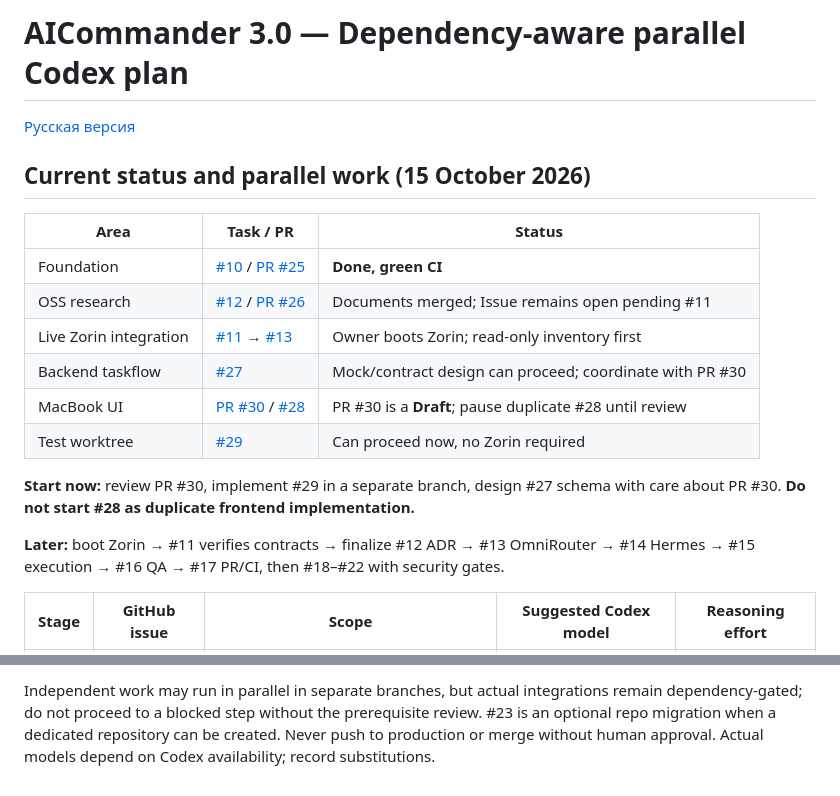
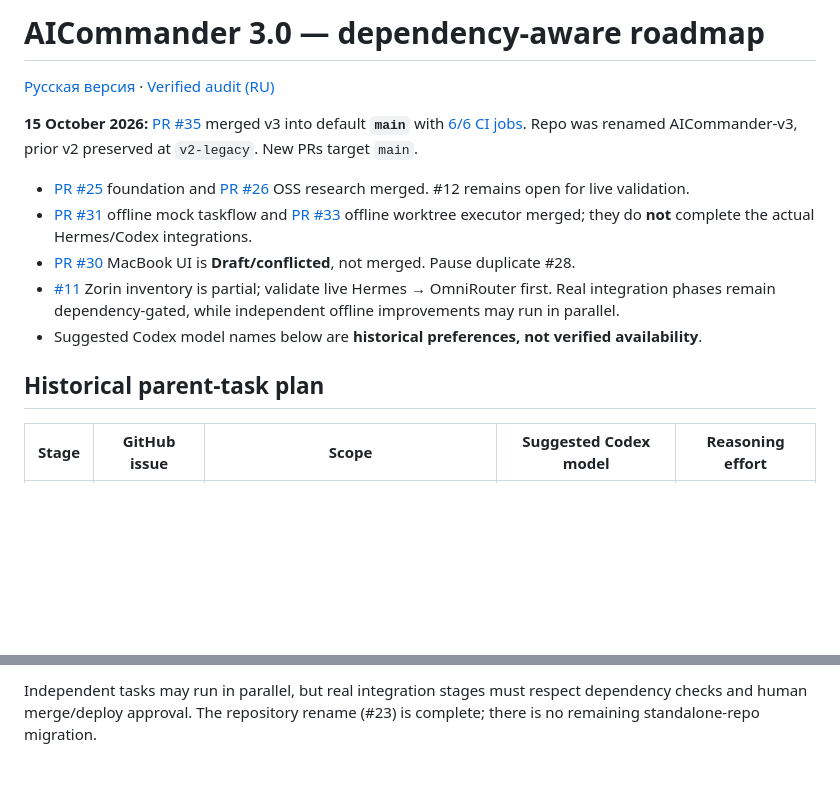
Before and after one commit to KalyuzhniyKO/AICommander-v2, a Markdown page: docs/ROADMAP.en.md, 2 parts joined by grey strips. Rendered like a GitHub page; blank space fills up the shorter version.

Commit message:
docs: update roadmap after v3 main merge

```diff
--- a/docs/ROADMAP.en.md
+++ b/docs/ROADMAP.en.md
@@ -1,22 +1,16 @@
-# AICommander 3.0 — Dependency-aware parallel Codex plan
+# AICommander 3.0 — dependency-aware roadmap
 
-[Русская версия](ROADMAP.md)
+[Русская версия](ROADMAP.md) · [Verified audit (RU)](AUDIT_2026-10-15.md)
 
-## Current status and parallel work (15 October 2026)
+**15 October 2026:** [PR #35](https://github.com/KalyuzhniyKO/AICommander-v3/pull/35) merged v3 into default **`main`** with [6/6 CI jobs](https://github.com/KalyuzhniyKO/AICommander-v3/actions/runs/38708568156). Repo was renamed AICommander-v3, prior v2 preserved at `v2-legacy`. New PRs target `main`.
 
-| Area | Task / PR | Status |
-|---|---|---|
-| Foundation | [#10](https://github.com/KalyuzhniyKO/AICommander-v2/issues/10) / [PR #25](https://github.com/KalyuzhniyKO/AICommander-v2/pull/25) | **Done, green CI** |
-| OSS research | [#12](https://github.com/KalyuzhniyKO/AICommander-v2/issues/12) / [PR #26](https://github.com/KalyuzhniyKO/AICommander-v2/pull/26) | Documents merged; Issue remains open pending #11 |
-| Live Zorin integration | [#11](https://github.com/KalyuzhniyKO/AICommander-v2/issues/11) → [#13](https://github.com/KalyuzhniyKO/AICommander-v2/issues/13) | Owner boots Zorin; read-only inventory first |
-| Backend taskflow | [#27](https://github.com/KalyuzhniyKO/AICommander-v2/issues/27) | Mock/contract design can proceed; coordinate with PR #30 |
-| MacBook UI | [PR #30](https://github.com/KalyuzhniyKO/AICommander-v2/pull/30) / [#28](https://github.com/KalyuzhniyKO/AICommander-v2/issues/28) | PR #30 is a **Draft**; pause duplicate #28 until review |
-| Test worktree | [#29](https://github.com/KalyuzhniyKO/AICommander-v2/issues/29) | Can proceed now, no Zorin required |
+- [PR #25](https://github.com/KalyuzhniyKO/AICommander-v3/pull/25) foundation and [PR #26](https://github.com/KalyuzhniyKO/AICommander-v3/pull/26) OSS research merged. #12 remains open for live validation.
+- [PR #31](https://github.com/KalyuzhniyKO/AICommander-v3/pull/31) offline mock taskflow and [PR #33](https://github.com/KalyuzhniyKO/AICommander-v3/pull/33) offline worktree executor merged; they do **not** complete the actual Hermes/Codex integrations.
+- [PR #30](https://github.com/KalyuzhniyKO/AICommander-v3/pull/30) MacBook UI is **Draft/conflicted**, not merged. Pause duplicate #28.
+- [#11](https://github.com/KalyuzhniyKO/AICommander-v3/issues/11) Zorin inventory is partial; validate live Hermes → OmniRouter first. Real integration phases remain dependency-gated, while independent offline improvements may run in parallel.
+- Suggested Codex model names below are **historical preferences, not verified availability**.
 
-**Start now:** review PR #30, implement #29 in a separate branch, design #27 schema with care about PR #30. **Do not start #28 as duplicate frontend implementation.**
-
-**Later:** boot Zorin → #11 verifies contracts → finalize #12 ADR → #13 OmniRouter → #14 Hermes → #15 execution → #16 QA → #17 PR/CI, then #18–#22 with security gates.
-
+## Historical parent-task plan
 
 | Stage | GitHub issue | Scope | Suggested Codex model | Reasoning effort |
 |---|---|---|---|---|
@@ -37,2 +31,2 @@
 
-Independent work may run in parallel in separate branches, but actual integrations remain dependency-gated; do not proceed to a blocked step without the prerequisite review. #23 is an optional repo migration when a dedicated repository can be created. Never push to production or merge without human approval. Actual models depend on Codex availability; record substitutions.
+Independent tasks may run in parallel, but real integration stages must respect dependency checks and human merge/deploy approval. The repository rename (#23) is complete; there is no remaining standalone-repo migration.
```
Also changed, not shown: other parts of docs/ROADMAP.en.md (+14 -14 lines).
